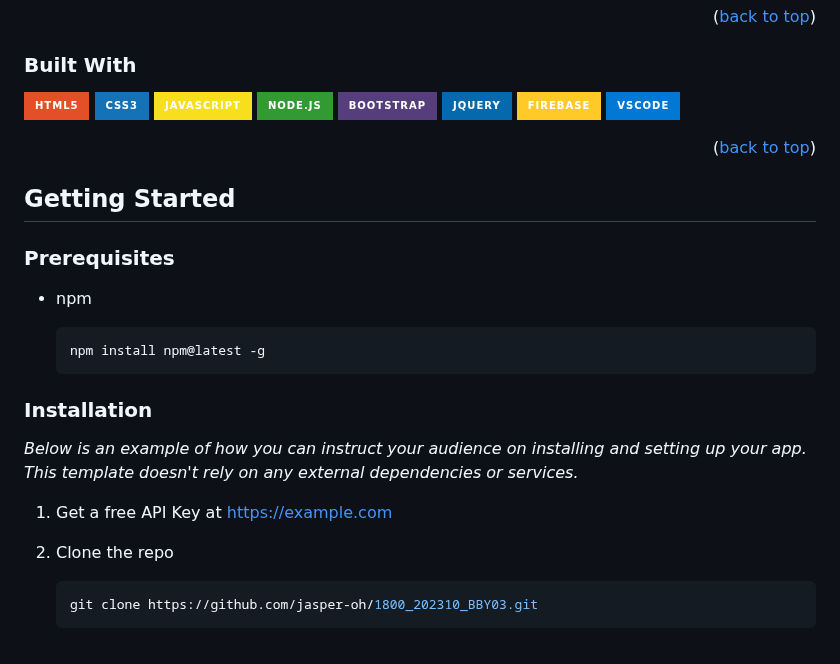
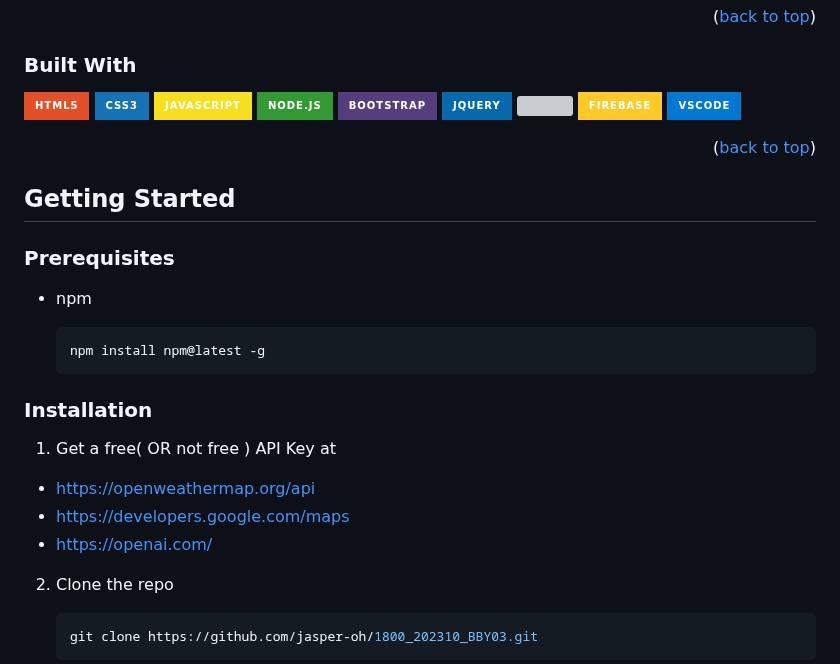
Before and after one commit to jasper-oh/1800_202310_BBY03, a Markdown page: README.md, the part around the change. Rendered like a GitHub page; badges without logos; grey boxes are pictures that could not be loaded.

````diff
--- a/README.md
+++ b/README.md
@@ -101,8 +101,10 @@ It has the following subfolders and files:
 [![Node Badge](https://img.shields.io/badge/Node.js-339933?style=for-the-badge&logo=nodedotjs&logoColor=white)](https://javascript.info/)
 [![Bootstrap Badge](https://img.shields.io/badge/Bootstrap-563D7C?style=for-the-badge&logo=bootstrap&logoColor=white)](https://javascript.info/)
 [![Jquery Badge](https://img.shields.io/badge/jQuery-0769AD?style=for-the-badge&logo=jquery&logoColor=white)](https://javascript.info/)
+<img src="https://upload.wikimedia.org/wikipedia/commons/4/4d/OpenAI_Logo.svg" height="20px" style="border : 1px solid black; padding: 5px">
 [![Firebase Badge](https://img.shields.io/badge/firebase-ffca28?style=for-the-badge&logo=firebase&logoColor=black)](https://javascript.info/)
 [![VScode Badge](https://img.shields.io/badge/VSCode-0078D4?style=for-the-badge&logo=visual%20studio%20code&logoColor=white)](https://javascript.info/)
+
 
 
 <p align="right">(<a href="#readme-top">back to top</a>)</p>
@@ -123,9 +125,13 @@ It has the following subfolders and files:
 
 ### Installation
 
-_Below is an example of how you can instruct your audience on installing and setting up your app. This template doesn't rely on any external dependencies or services._
 
-1. Get a free API Key at [https://example.com](https://example.com)
+1. Get a free( OR not free ) API Key at
+
+- [https://openweathermap.org/api](https://openweathermap.org/api)
+- [https://developers.google.com/maps](https://developers.google.com/maps)
+- [https://openai.com/](https://openai.com/)
+
 2. Clone the repo
    ```sh
    git clone https://github.com/jasper-oh/1800_202310_BBY03.git
````
